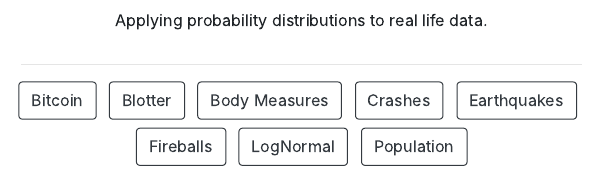
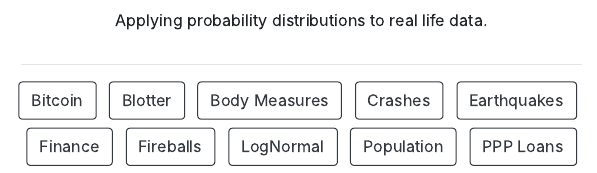
Before and after one commit to mshsu/probasets, an R Markdown document (index.Rmd): the page in a window 1100 px wide, from 410 px down. The pictures show the output file index.html that the author committed with the source, opened offline.

Commit message:
updated homepage

```diff
--- a/index.Rmd
+++ b/index.Rmd
@@ -11,12 +11,16 @@
     url: "https://mshsu.github.io/probasets/crashes_demo.html"
   - label: Earthquakes
     url: "https://mshsu.github.io/probasets/earthquakes_demo.html"
+  - label: Finance
+    url: "https://mshsu.github.io/probasets/finance_demo.html"
   - label: Fireballs
     url: "https://mshsu.github.io/probasets/fireballs_demo.html"
   - label: LogNormal
     url: "https://mshsu.github.io/probasets/lognormal_demo.html"
   - label: Population
     url: "https://mshsu.github.io/probasets/population_demo.html"
+  - label: PPP Loans
+    url: "https://mshsu.github.io/probasets/ppp_demo.html"
 output: postcards::jolla
 ---
 
```
Also changed, not shown: index.html.
